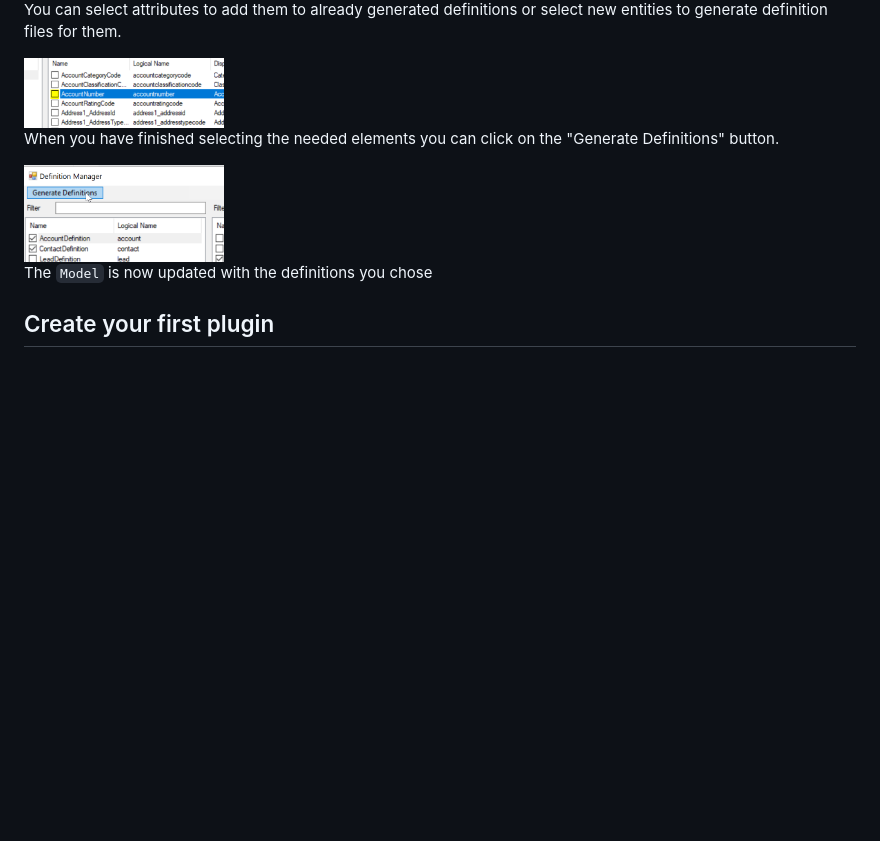
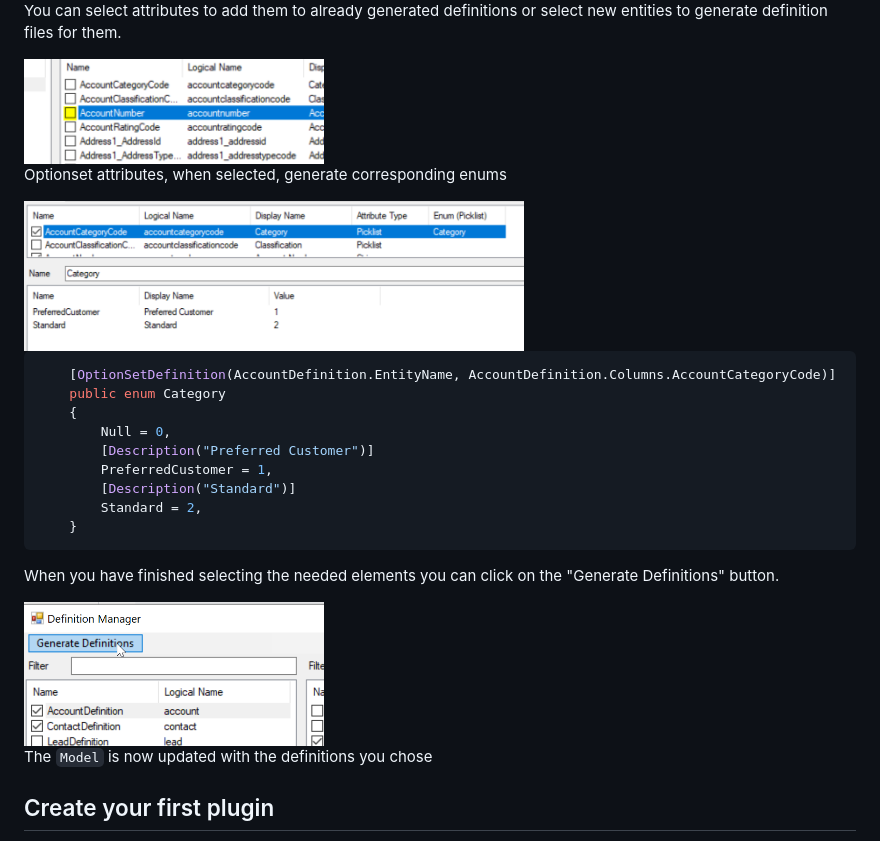
Before and after one commit to Dimsi-BS/XrmFramework, a Markdown page: README.md, the part around the change. Drawn GitHub-style; pictures changed too: docs/images/definitionManager5.png (added); blank space fills up the shorter version.

Commit message:
Update DefinitionManager documentation

````diff
--- a/README.md
+++ b/README.md
@@ -66,11 +66,27 @@ The definitions already added to you solution will be automatically selected.
 
 You can select attributes to add them to already generated definitions or select new entities to generate definition files for them.
 
-<img src="docs/images/definitionManager3.png" width="200" alt="Select attribute" />
+<img src="docs/images/definitionManager3.png" width="300" alt="Select attribute" />
+
+Optionset attributes, when selected, generate corresponding enums
+
+<img src="docs/images/definitionManager5.png" width="500" alt="Select attribute" />
+
+```csharp
+	[OptionSetDefinition(AccountDefinition.EntityName, AccountDefinition.Columns.AccountCategoryCode)]
+	public enum Category
+	{
+		Null = 0,
+		[Description("Preferred Customer")]
+		PreferredCustomer = 1,
+		[Description("Standard")]
+		Standard = 2,
+	}
+```
 
 When you have finished selecting the needed elements you can click on the "Generate Definitions" button.
 
-<img src="docs/images/definitionManager4.png" width="200" alt="Generate definitions" />
+<img src="docs/images/definitionManager4.png" width="300" alt="Generate definitions" />
 
 The ``Model`` is now updated with the definitions you chose
 
````
